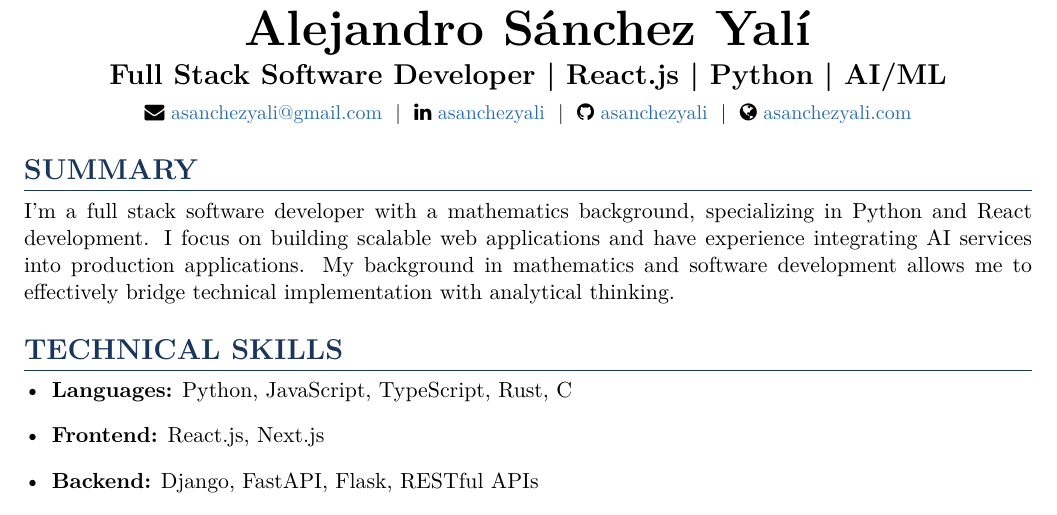
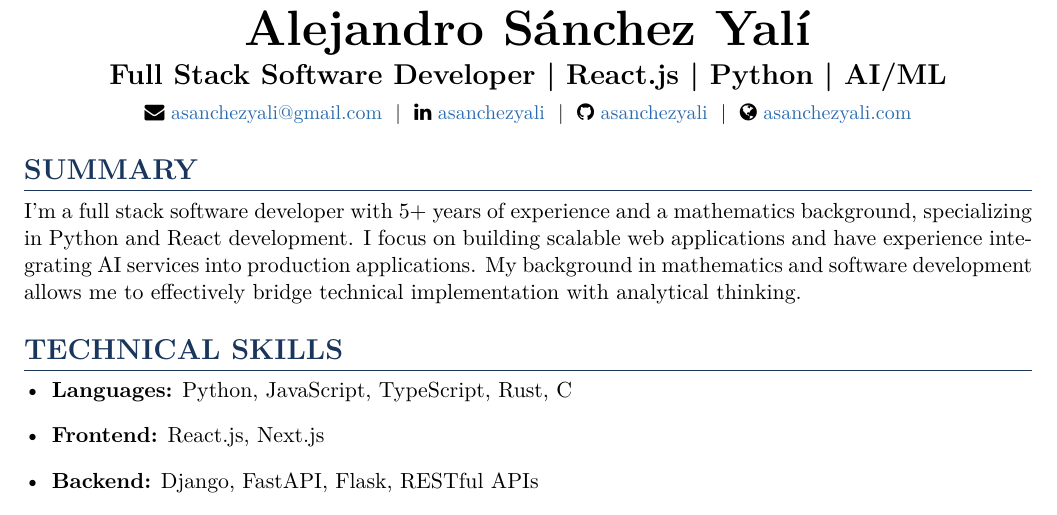
Before and after one commit to asanchezyali/technical-resume, a LaTeX document (main.tex): part of page 1 of 2, cut so that both start at the same text. Compiled offline with pdfLaTeX.

Commit message:
🎾 Update resume

```diff
--- a/main.tex
+++ b/main.tex
@@ -57,7 +57,7 @@
 \end{center}
 
 \section{Summary}
-I'm a full stack software developer with a mathematics background, specializing in Python and React development. I focus on building scalable web applications and have experience integrating AI services into production applications. My background in mathematics and software development allows me to effectively bridge technical implementation with analytical thinking.
+I'm a full stack software developer with 5+ years of experience and a mathematics background, specializing in Python and React development. I focus on building scalable web applications and have experience integrating AI services into production applications. My background in mathematics and software development allows me to effectively bridge technical implementation with analytical thinking.
 
 \section{Technical Skills}
 \begin{itemize}[leftmargin=*]
```
